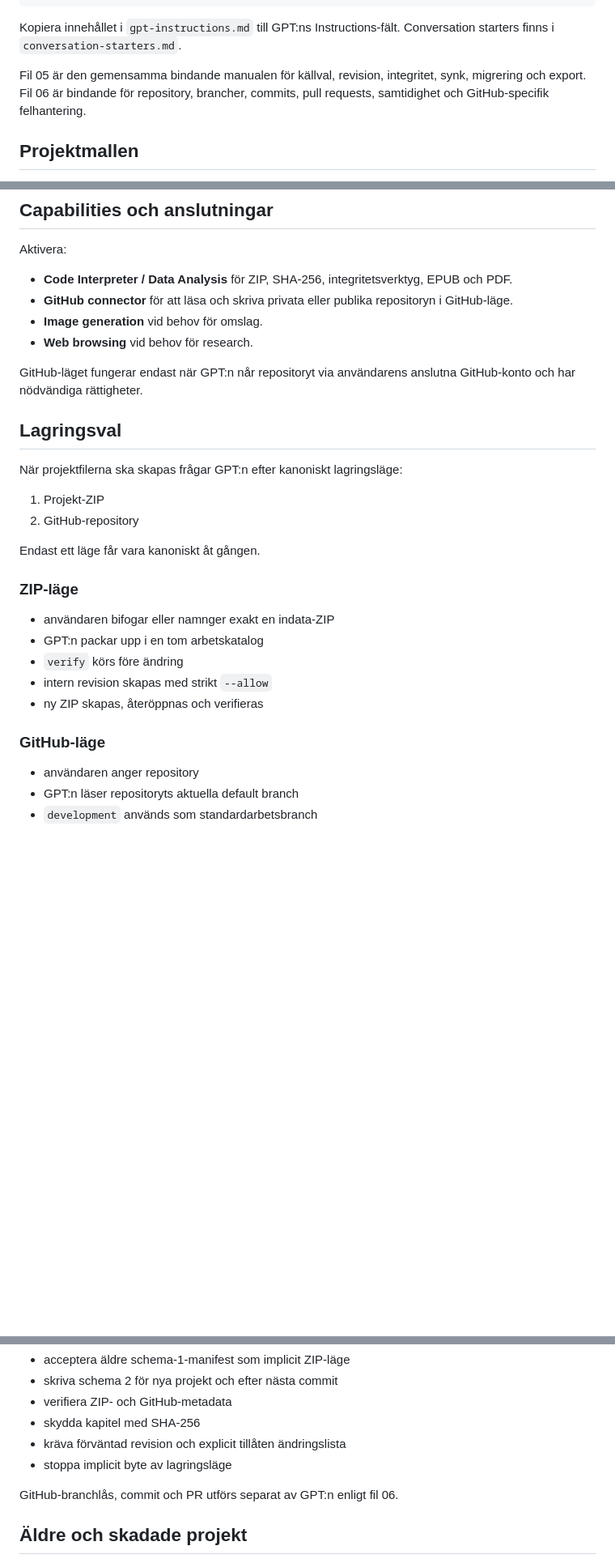
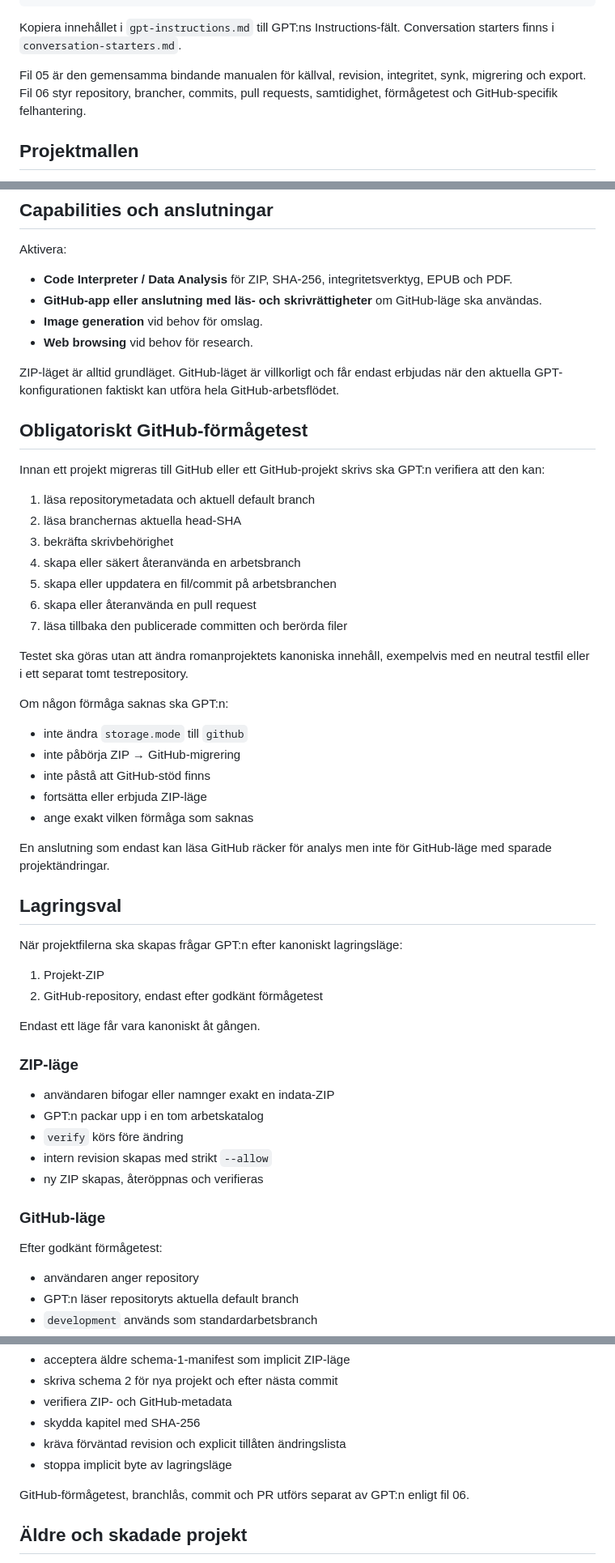
Before and after one commit to erland/gpt-romanskaparen, a Markdown page: SETUP.md, 3 parts joined by grey strips. Shown at 81% size. Drawn GitHub-style; blank space fills up the shorter version.

Commit message:
Document conditional GitHub support

```diff
--- a/SETUP.md
+++ b/SETUP.md
@@ -16,7 +16,7 @@ project-template-bundle.md
 
 Kopiera innehållet i `gpt-instructions.md` till GPT:ns Instructions-fält. Conversation starters finns i `conversation-starters.md`.
 
-Fil 05 är den gemensamma bindande manualen för källval, revision, integritet, synk, migrering och export. Fil 06 är bindande för repository, brancher, commits, pull requests, samtidighet och GitHub-specifik felhantering.
+Fil 05 är den gemensamma bindande manualen för källval, revision, integritet, synk, migrering och export. Fil 06 styr repository, brancher, commits, pull requests, samtidighet, förmågetest och GitHub-specifik felhantering.
 
 ## Projektmallen
 
@@ -40,18 +40,42 @@ python scripts/build_project_template_bundle.py --check
 Aktivera:
 
 - **Code Interpreter / Data Analysis** för ZIP, SHA-256, integritetsverktyg, EPUB och PDF.
-- **GitHub connector** för att läsa och skriva privata eller publika repositoryn i GitHub-läge.
+- **GitHub-app eller anslutning med läs- och skrivrättigheter** om GitHub-läge ska användas.
 - **Image generation** vid behov för omslag.
 - **Web browsing** vid behov för research.
 
-GitHub-läget fungerar endast när GPT:n når repositoryt via användarens anslutna GitHub-konto och har nödvändiga rättigheter.
+ZIP-läget är alltid grundläget. GitHub-läget är villkorligt och får endast erbjudas när den aktuella GPT-konfigurationen faktiskt kan utföra hela GitHub-arbetsflödet.
+
+## Obligatoriskt GitHub-förmågetest
+
+Innan ett projekt migreras till GitHub eller ett GitHub-projekt skrivs ska GPT:n verifiera att den kan:
+
+1. läsa repositorymetadata och aktuell default branch
+2. läsa branchernas aktuella head-SHA
+3. bekräfta skrivbehörighet
+4. skapa eller säkert återanvända en arbetsbranch
+5. skapa eller uppdatera en fil/commit på arbetsbranchen
+6. skapa eller återanvända en pull request
+7. läsa tillbaka den publicerade committen och berörda filer
+
+Testet ska göras utan att ändra romanprojektets kanoniska innehåll, exempelvis med en neutral testfil eller i ett separat tomt testrepository.
+
+Om någon förmåga saknas ska GPT:n:
+
+- inte ändra `storage.mode` till `github`
+- inte påbörja ZIP → GitHub-migrering
+- inte påstå att GitHub-stöd finns
+- fortsätta eller erbjuda ZIP-läge
+- ange exakt vilken förmåga som saknas
+
+En anslutning som endast kan läsa GitHub räcker för analys men inte för GitHub-läge med sparade projektändringar.
 
 ## Lagringsval
 
 När projektfilerna ska skapas frågar GPT:n efter kanoniskt lagringsläge:
 
 1. Projekt-ZIP
-2. GitHub-repository
+2. GitHub-repository, endast efter godkänt förmågetest
 
 Endast ett läge får vara kanoniskt åt gången.
 
@@ -64,6 +88,8 @@ Endast ett läge får vara kanoniskt åt gången.
 - ny ZIP skapas, återöppnas och verifieras
 
 ### GitHub-läge
+
+Efter godkänt förmågetest:
 
 - användaren anger repository
 - GPT:n läser repositoryts aktuella default branch
@@ -85,7 +111,7 @@ Endast ett läge får vara kanoniskt åt gången.
 - kräva förväntad revision och explicit tillåten ändringslista
 - stoppa implicit byte av lagringsläge
 
-GitHub-branchlås, commit och PR utförs separat av GPT:n enligt fil 06.
+GitHub-förmågetest, branchlås, commit och PR utförs separat av GPT:n enligt fil 06.
 
 ## Äldre och skadade projekt
 
```
